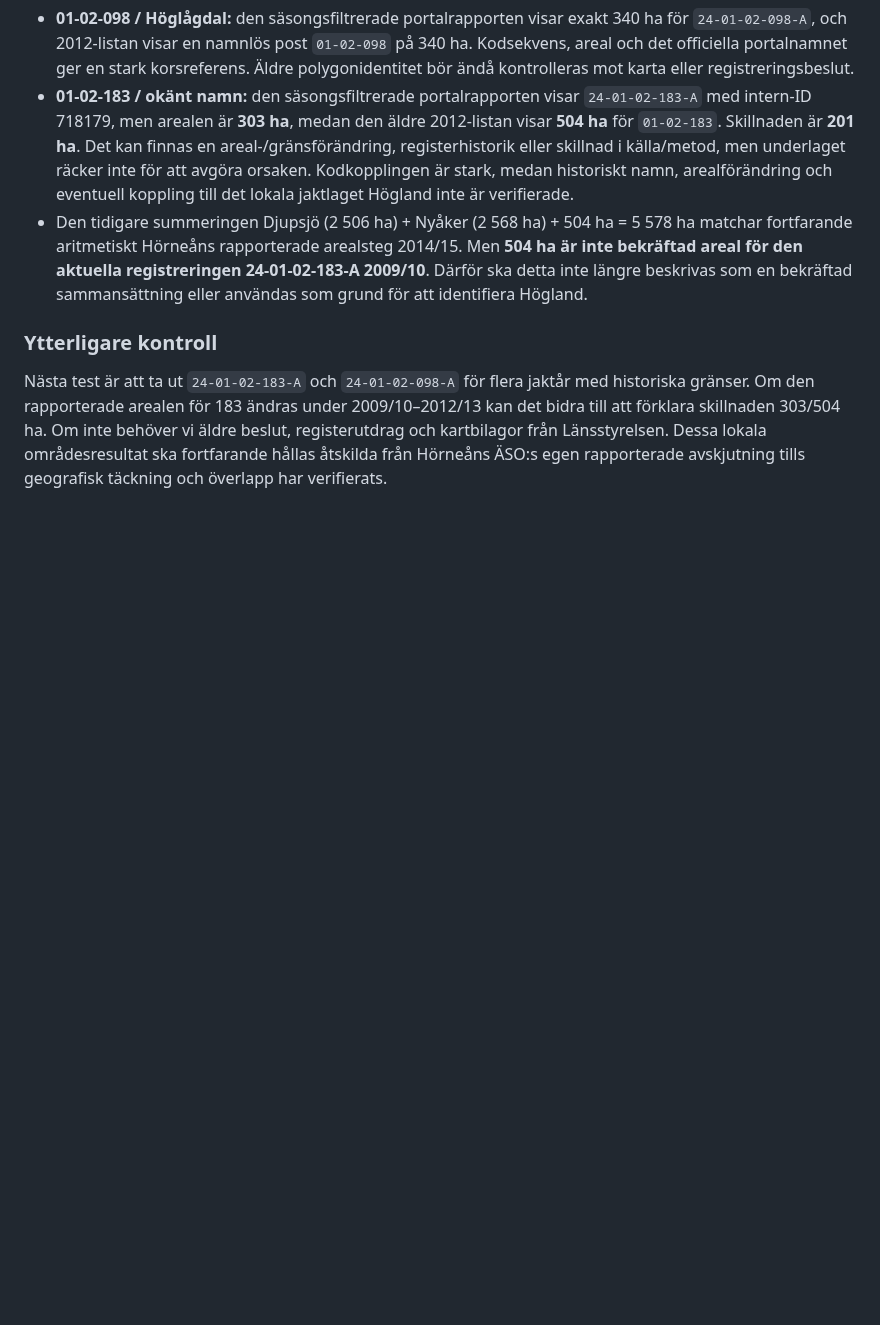
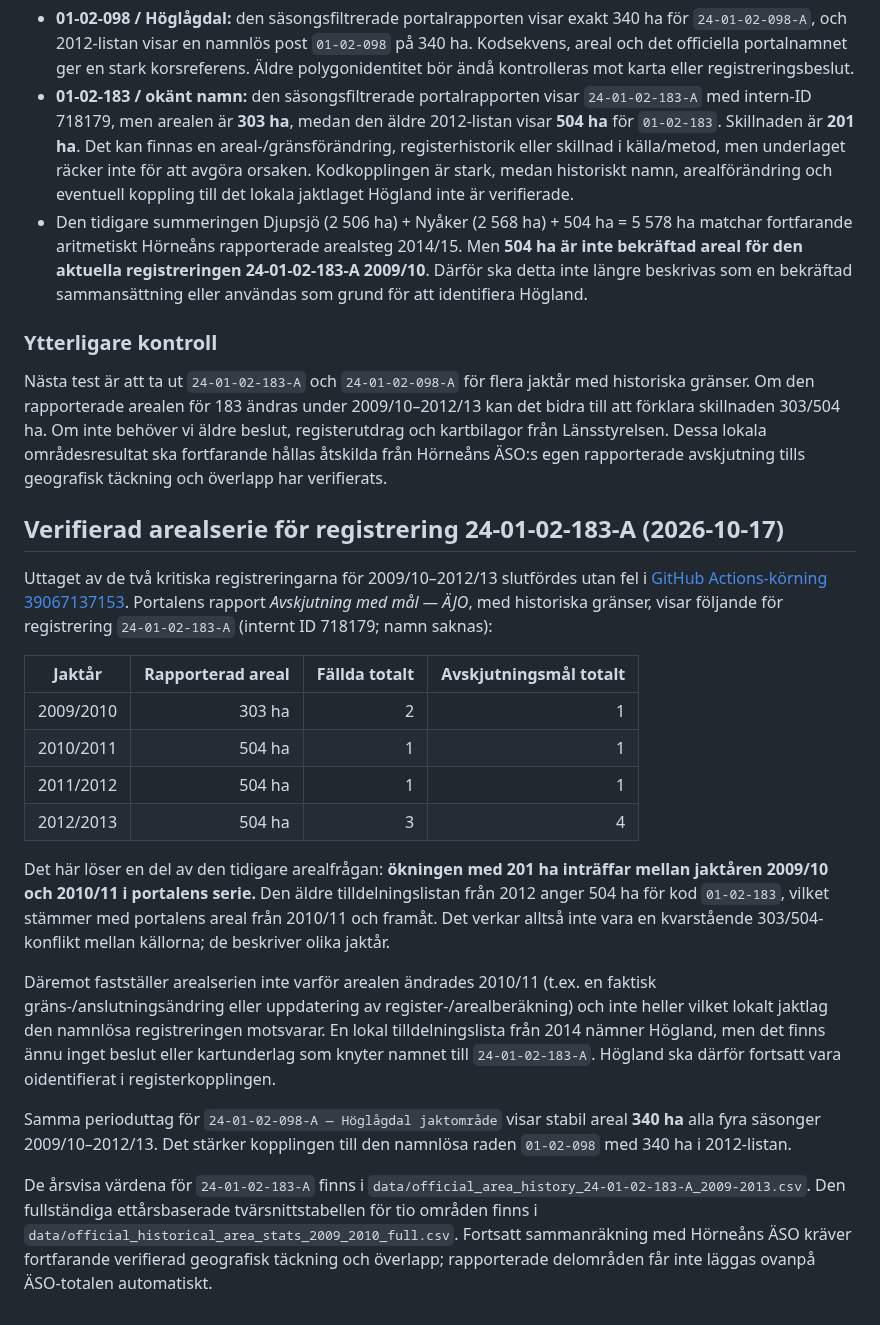
Before and after one commit to dahlinrobert-lgtm/alg-grasmyr, a Markdown page: docs/historic-aggregation-method.md, the part around the change. Drawn GitHub-style; blank space fills up the shorter version.

Commit message:
Document verified 183 area step in 2010/2011

```diff
--- a/docs/historic-aggregation-method.md
+++ b/docs/historic-aggregation-method.md
@@ -194,3 +194,22 @@ Ett automatiserat Playwright-uttag från Länsstyrelsens publika Älgdata-portal
 ### Ytterligare kontroll
 
 Nästa test är att ta ut `24-01-02-183-A` och `24-01-02-098-A` för flera jaktår med historiska gränser. Om den rapporterade arealen för 183 ändras under 2009/10–2012/13 kan det bidra till att förklara skillnaden 303/504 ha. Om inte behöver vi äldre beslut, registerutdrag och kartbilagor från Länsstyrelsen. Dessa lokala områdesresultat ska fortfarande hållas åtskilda från Hörneåns ÄSO:s egen rapporterade avskjutning tills geografisk täckning och överlapp har verifierats.
+
+## Verifierad arealserie för registrering 24-01-02-183-A (2026-10-17)
+
+Uttaget av de två kritiska registreringarna för 2009/10–2012/13 slutfördes utan fel i [GitHub Actions-körning 39067137153](https://github.com/dahlinrobert-lgtm/alg-grasmyr/actions/runs/39067137153). Portalens rapport *Avskjutning med mål — ÄJO*, med historiska gränser, visar följande för registrering `24-01-02-183-A` (internt ID 718179; namn saknas):
+
+| Jaktår | Rapporterad areal | Fällda totalt | Avskjutningsmål totalt |
+|---|---:|---:|---:|
+| 2009/2010 | 303 ha | 2 | 1 |
+| 2010/2011 | 504 ha | 1 | 1 |
+| 2011/2012 | 504 ha | 1 | 1 |
+| 2012/2013 | 504 ha | 3 | 4 |
+
+Det här löser en del av den tidigare arealfrågan: **ökningen med 201 ha inträffar mellan jaktåren 2009/10 och 2010/11 i portalens serie.** Den äldre tilldelningslistan från 2012 anger 504 ha för kod `01-02-183`, vilket stämmer med portalens areal från 2010/11 och framåt. Det verkar alltså inte vara en kvarstående 303/504-konflikt mellan källorna; de beskriver olika jaktår.
+
+Däremot fastställer arealserien inte varför arealen ändrades 2010/11 (t.ex. en faktisk gräns-/anslutningsändring eller uppdatering av register-/arealberäkning) och inte heller vilket lokalt jaktlag den namnlösa registreringen motsvarar. En lokal tilldelningslista från 2014 nämner Högland, men det finns ännu inget beslut eller kartunderlag som knyter namnet till `24-01-02-183-A`. Högland ska därför fortsatt vara oidentifierat i registerkopplingen.
+
+Samma perioduttag för `24-01-02-098-A — Höglågdal jaktområde` visar stabil areal **340 ha** alla fyra säsonger 2009/10–2012/13. Det stärker kopplingen till den namnlösa raden `01-02-098` med 340 ha i 2012-listan.
+
+De årsvisa värdena för `24-01-02-183-A` finns i `data/official_area_history_24-01-02-183-A_2009-2013.csv`. Den fullständiga ettårsbaserade tvärsnittstabellen för tio områden finns i `data/official_historical_area_stats_2009_2010_full.csv`. Fortsatt sammanräkning med Hörneåns ÄSO kräver fortfarande verifierad geografisk täckning och överlapp; rapporterade delområden får inte läggas ovanpå ÄSO-totalen automatiskt.
```
